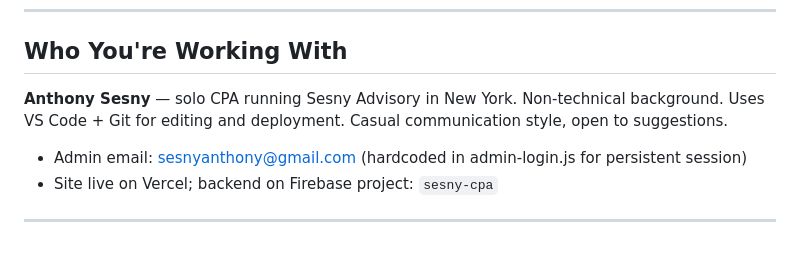
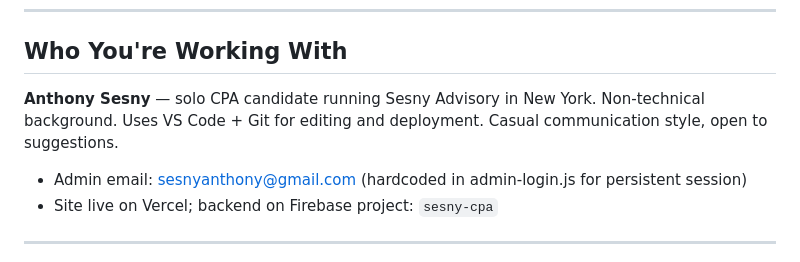
Before and after one commit to antsezny-create/cpa-site, a Markdown page: CLAUDE.md, the part around the change. GitHub-like rendering.

```diff
--- a/CLAUDE.md
+++ b/CLAUDE.md
@@ -6,7 +6,7 @@ This file provides guidance to Claude Code when working with code in this reposi
 
 ## Who You're Working With
 
-**Anthony Sesny** — solo CPA running Sesny Advisory in New York. Non-technical background. Uses VS Code + Git for editing and deployment. Casual communication style, open to suggestions.
+**Anthony Sesny** — solo CPA candidate running Sesny Advisory in New York. Non-technical background. Uses VS Code + Git for editing and deployment. Casual communication style, open to suggestions.
 
 - Admin email: sesnyanthony@gmail.com (hardcoded in admin-login.js for persistent session)
 - Site live on Vercel; backend on Firebase project: `sesny-cpa`
```
